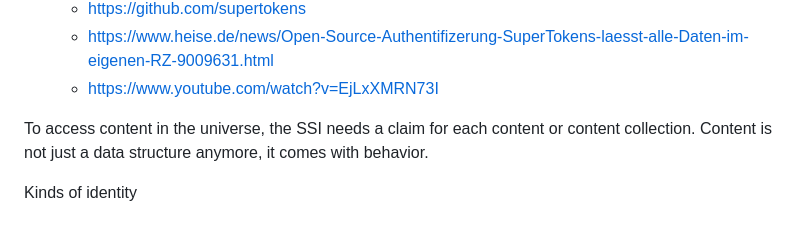
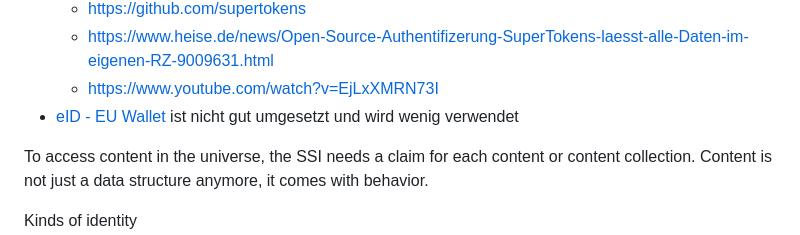
Before and after one commit to Thoregon/ThoregonWiki, a Markdown page: wiki/identity.md, the part around the change. Rendered like a GitHub page.

Commit message:
fixes, docu

```diff
--- a/wiki/identity.md
+++ b/wiki/identity.md
@@ -16,6 +16,7 @@ see also
   - https://github.com/supertokens
   - https://www.heise.de/news/Open-Source-Authentifizerung-SuperTokens-laesst-alle-Daten-im-eigenen-RZ-9009631.html
   - https://www.youtube.com/watch?v=EjLxXMRN73I
+- [eID - EU Wallet](https://itwelt.at/news/topmeldung/welche-herausforderungen-bringt-die-neue-eu-wallet-mit-sich/) ist nicht gut umgesetzt und wird wenig verwendet
 
 To access content in the universe, the SSI needs a claim for each content or content collection.
 Content is not just a data structure anymore, it comes with behavior.
```
